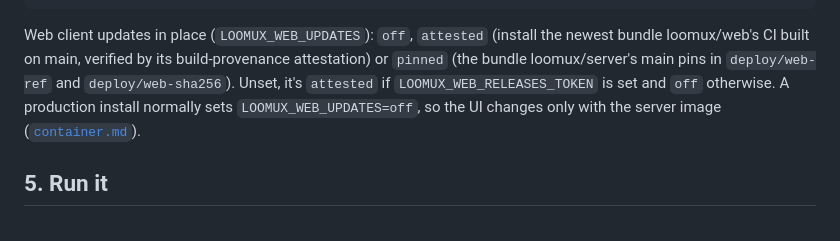
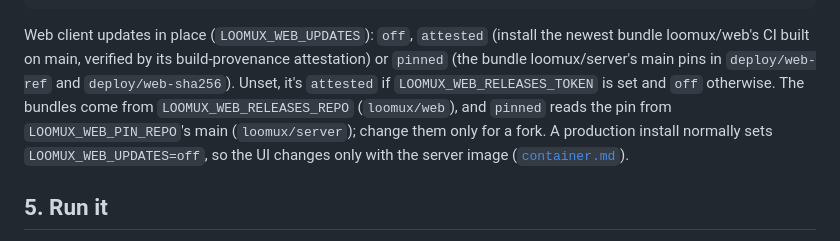
Before and after one commit to loomux/server, a Markdown page: docs/deploy/install.md, the part around the change. GitHub-like rendering.

```diff
--- a/docs/deploy/install.md
+++ b/docs/deploy/install.md
@@ -77,7 +77,10 @@ Web client updates in place (`LOOMUX_WEB_UPDATES`): `off`, `attested`
 (install the newest bundle loomux/web's CI built on main, verified by
 its build-provenance attestation) or `pinned` (the bundle loomux/server's main
 pins in `deploy/web-ref` and `deploy/web-sha256`). Unset, it's `attested` if
-`LOOMUX_WEB_RELEASES_TOKEN` is set and `off` otherwise. A production
+`LOOMUX_WEB_RELEASES_TOKEN` is set and `off` otherwise. The bundles
+come from `LOOMUX_WEB_RELEASES_REPO` (`loomux/web`), and `pinned` reads
+the pin from `LOOMUX_WEB_PIN_REPO`'s main (`loomux/server`); change them
+only for a fork. A production
 install normally sets `LOOMUX_WEB_UPDATES=off`, so the UI changes only
 with the server image ([`container.md`](container.md)).
 
```
Also changed, not shown: docs/deploy/container.md (+6 -1 lines).
